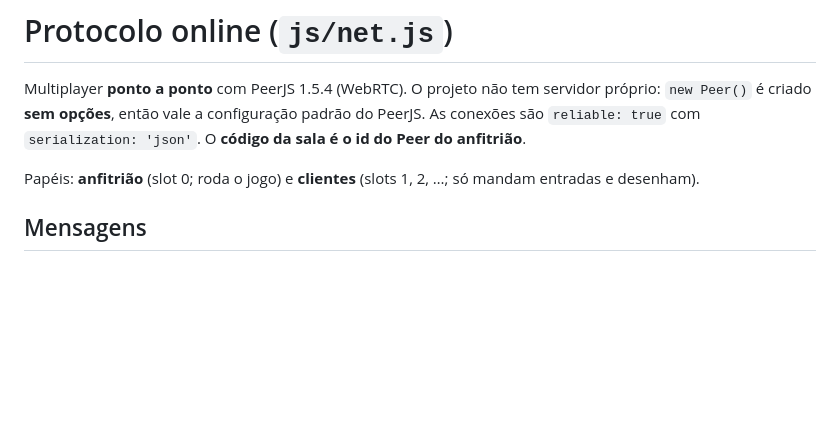
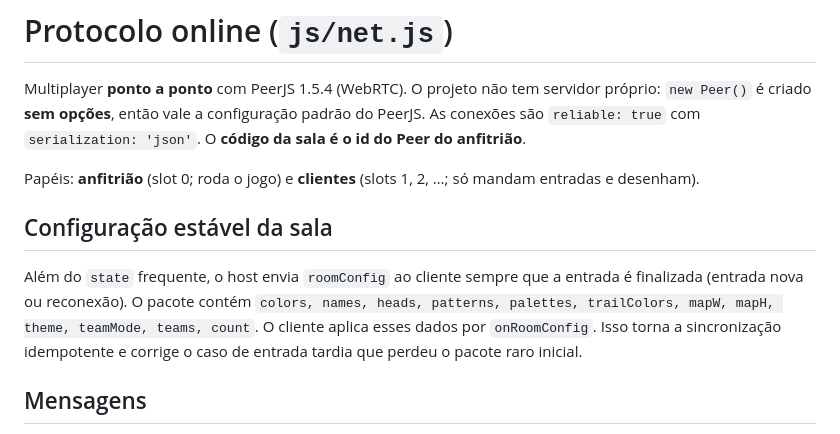
Before and after one commit to jhoncorretor2025-blip/teste, a Markdown page: docs/PROTOCOLO-ONLINE.md, the part around the change. GitHub-like rendering; blank space fills up the shorter version.

Commit message:
Documenta o novo pacote roomConfig

```diff
--- a/docs/PROTOCOLO-ONLINE.md
+++ b/docs/PROTOCOLO-ONLINE.md
@@ -3,6 +3,13 @@
 Multiplayer **ponto a ponto** com PeerJS 1.5.4 (WebRTC). O projeto não tem servidor próprio: `new Peer()` é criado **sem opções**, então vale a configuração padrão do PeerJS. As conexões são `reliable: true` com `serialization: 'json'`. O **código da sala é o id do Peer do anfitrião**.
 
 Papéis: **anfitrião** (slot 0; roda o jogo) e **clientes** (slots 1, 2, …; só mandam entradas e desenham).
+
+## Configuração estável da sala
+Além do `state` frequente, o host envia `roomConfig` ao cliente sempre que a entrada é
+finalizada (entrada nova ou reconexão). O pacote contém `colors, names, heads, patterns,
+palettes, trailColors, mapW, mapH, theme, teamMode, teams, count`. O cliente aplica esses
+dados por `onRoomConfig`. Isso torna a sincronização idempotente e corrige o caso de
+entrada tardia que perdeu o pacote raro inicial.
 
 ## Mensagens
 Todas têm `type`. O lado que recebe trata em `net.js` (`configurarHostConnHandlers` no cliente; `conn.on('data')` no anfitrião).
```
